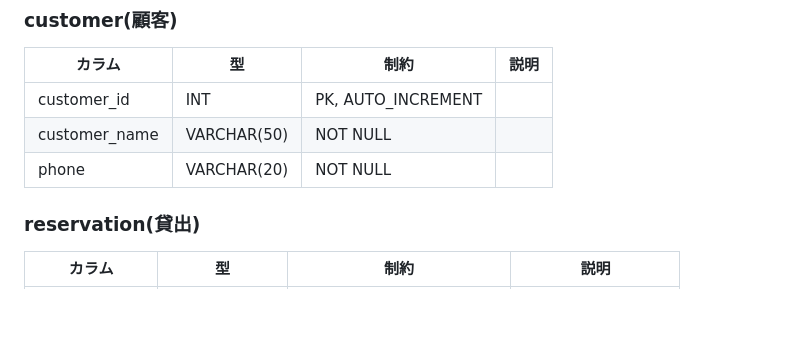
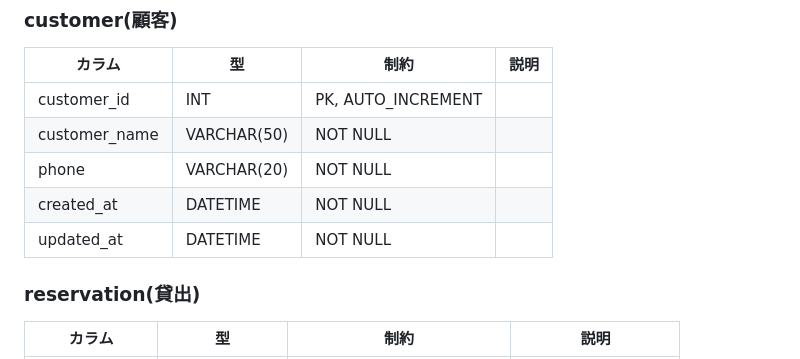
Before and after one commit to j911012/rental-car-mgmt, a Markdown page: docs/requirements.md, the part around the change. Rendered like a GitHub page; blank space fills up the shorter version.

Commit message:
要件定義書のテーブル定義を修正(customer)

```diff
--- a/docs/requirements.md
+++ b/docs/requirements.md
@@ -116,6 +116,8 @@ com.example.rental
 | customer_id   | INT         | PK, AUTO_INCREMENT |      |
 | customer_name | VARCHAR(50) | NOT NULL           |      |
 | phone         | VARCHAR(20) | NOT NULL           |      |
+| created_at    | DATETIME    | NOT NULL           |      |
+| updated_at    | DATETIME    | NOT NULL           |      |
 
 ### reservation(貸出)
 
```
